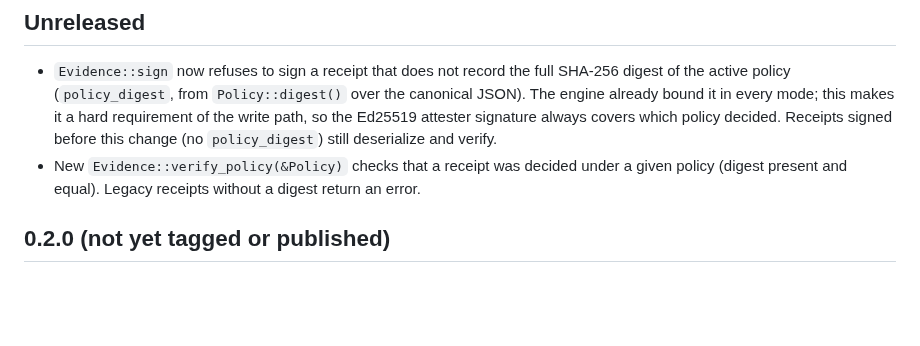
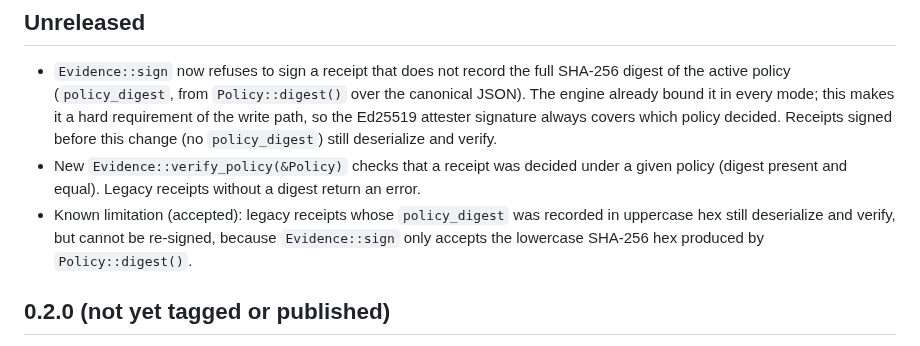
Before and after one commit to Mavericksantander/praetore, a Markdown page: CHANGELOG.md, the part around the change. Rendered like a GitHub page; blank space fills up the shorter version.

Commit message:
docs(changelog): note uppercase-hex legacy policy digests cannot be re-signed

```diff
--- a/CHANGELOG.md
+++ b/CHANGELOG.md
@@ -11,6 +11,10 @@
 - New `Evidence::verify_policy(&Policy)` checks that a receipt was decided
   under a given policy (digest present and equal). Legacy receipts without a
   digest return an error.
+- Known limitation (accepted): legacy receipts whose `policy_digest` was
+  recorded in uppercase hex still deserialize and verify, but cannot be
+  re-signed, because `Evidence::sign` only accepts the lowercase SHA-256 hex
+  produced by `Policy::digest()`.
 
 ## 0.2.0 (not yet tagged or published)
 
```
